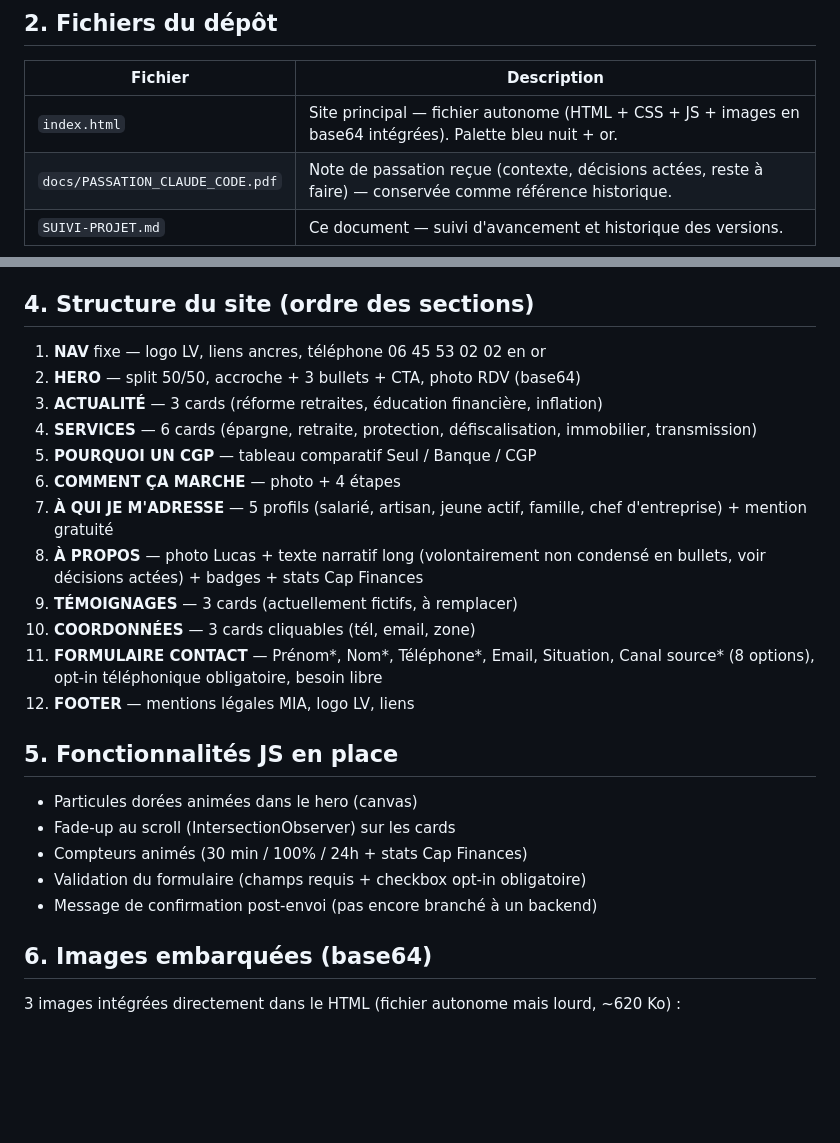
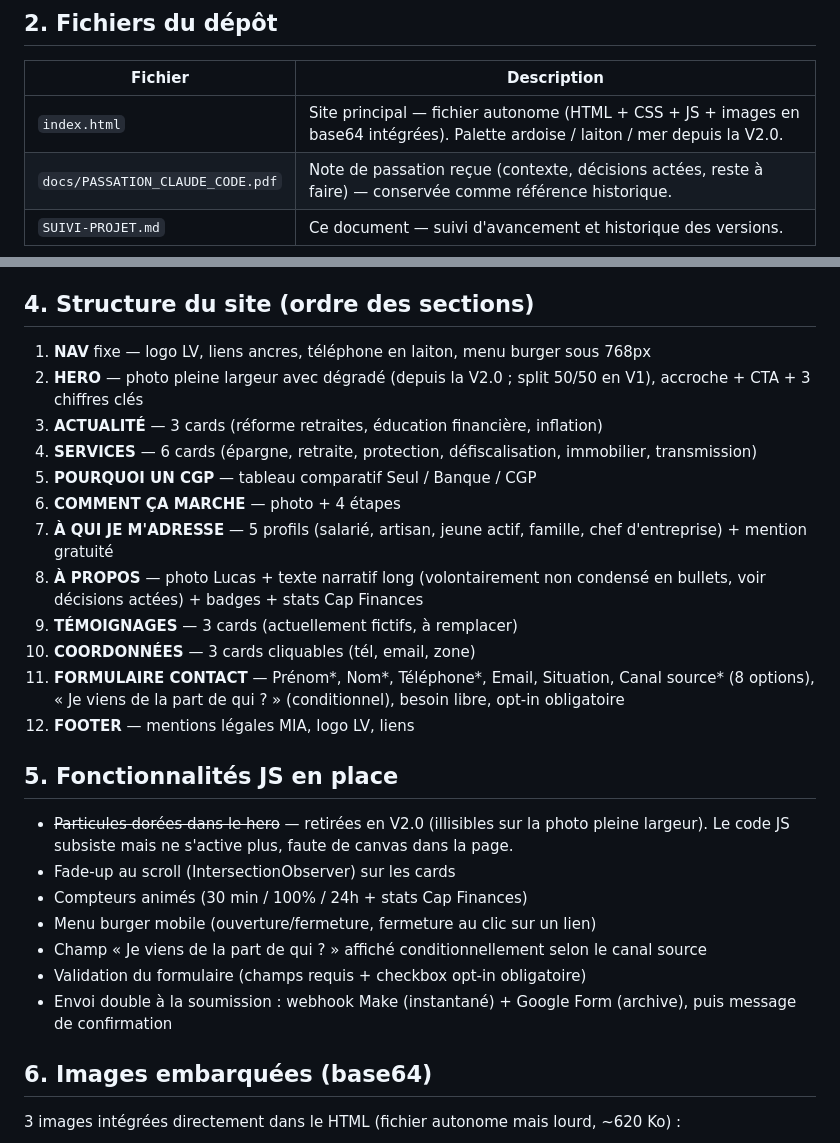
Before and after one commit to lucasvedep-ai/site-cgp-vandeputte, a Markdown page: SUIVI-PROJET.md, 2 parts joined by grey strips. Drawn GitHub-style; blank space fills up the shorter version.

Commit message:
Suivi : sections devenues obsoletes apres la V2.0
Structure du site, fonctionnalites JS et description du fichier
index.html remises a jour (hero photo pleine largeur, menu burger,
champ conditionnel, envoi double webhook + archive, particules
retirees). L'historique des versions conserve les mentions d'origine.

```diff
--- a/SUIVI-PROJET.md
+++ b/SUIVI-PROJET.md
@@ -12,7 +12,7 @@ Lucas Vandeputte, Conseiller en Gestion de Patrimoine (CGP) en lancement, affili
 
 | Fichier | Description |
 |---|---|
-| `index.html` | Site principal — fichier autonome (HTML + CSS + JS + images en base64 intégrées). Palette bleu nuit + or. |
+| `index.html` | Site principal — fichier autonome (HTML + CSS + JS + images en base64 intégrées). Palette ardoise / laiton / mer depuis la V2.0. |
 | `docs/PASSATION_CLAUDE_CODE.pdf` | Note de passation reçue (contexte, décisions actées, reste à faire) — conservée comme référence historique. |
 | `SUIVI-PROJET.md` | Ce document — suivi d'avancement et historique des versions. |
 
@@ -39,8 +39,8 @@ Lucas Vandeputte, Conseiller en Gestion de Patrimoine (CGP) en lancement, affili
 
 ## 4. Structure du site (ordre des sections)
 
-1. **NAV** fixe — logo LV, liens ancres, téléphone 06 45 53 02 02 en or
-2. **HERO** — split 50/50, accroche + 3 bullets + CTA, photo RDV (base64)
+1. **NAV** fixe — logo LV, liens ancres, téléphone en laiton, menu burger sous 768px
+2. **HERO** — photo pleine largeur avec dégradé (depuis la V2.0 ; split 50/50 en V1), accroche + CTA + 3 chiffres clés
 3. **ACTUALITÉ** — 3 cards (réforme retraites, éducation financière, inflation)
 4. **SERVICES** — 6 cards (épargne, retraite, protection, défiscalisation, immobilier, transmission)
 5. **POURQUOI UN CGP** — tableau comparatif Seul / Banque / CGP
@@ -49,16 +49,18 @@ Lucas Vandeputte, Conseiller en Gestion de Patrimoine (CGP) en lancement, affili
 8. **À PROPOS** — photo Lucas + texte narratif long (volontairement non condensé en bullets, voir décisions actées) + badges + stats Cap Finances
 9. **TÉMOIGNAGES** — 3 cards (actuellement fictifs, à remplacer)
 10. **COORDONNÉES** — 3 cards cliquables (tél, email, zone)
-11. **FORMULAIRE CONTACT** — Prénom*, Nom*, Téléphone*, Email, Situation, Canal source* (8 options), opt-in téléphonique obligatoire, besoin libre
+11. **FORMULAIRE CONTACT** — Prénom*, Nom*, Téléphone*, Email, Situation, Canal source* (8 options), « Je viens de la part de qui ? » (conditionnel), besoin libre, opt-in obligatoire
 12. **FOOTER** — mentions légales MIA, logo LV, liens
 
 ## 5. Fonctionnalités JS en place
 
-- Particules dorées animées dans le hero (canvas)
+- ~~Particules dorées dans le hero~~ — retirées en V2.0 (illisibles sur la photo pleine largeur). Le code JS subsiste mais ne s'active plus, faute de canvas dans la page.
 - Fade-up au scroll (IntersectionObserver) sur les cards
 - Compteurs animés (30 min / 100% / 24h + stats Cap Finances)
+- Menu burger mobile (ouverture/fermeture, fermeture au clic sur un lien)
+- Champ « Je viens de la part de qui ? » affiché conditionnellement selon le canal source
 - Validation du formulaire (champs requis + checkbox opt-in obligatoire)
-- Message de confirmation post-envoi (pas encore branché à un backend)
+- Envoi double à la soumission : webhook Make (instantané) + Google Form (archive), puis message de confirmation
 
 ## 6. Images embarquées (base64)
 
```
